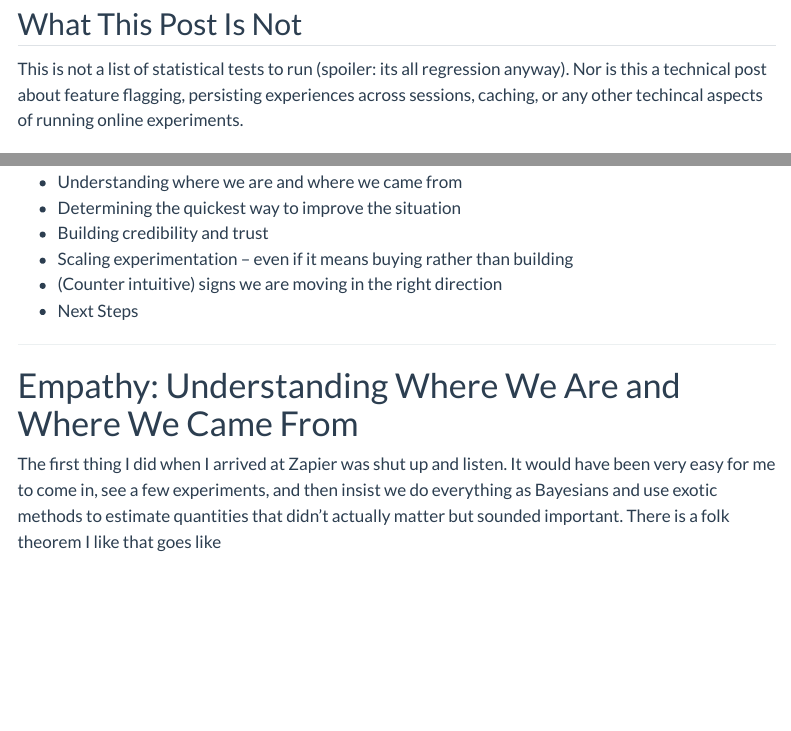
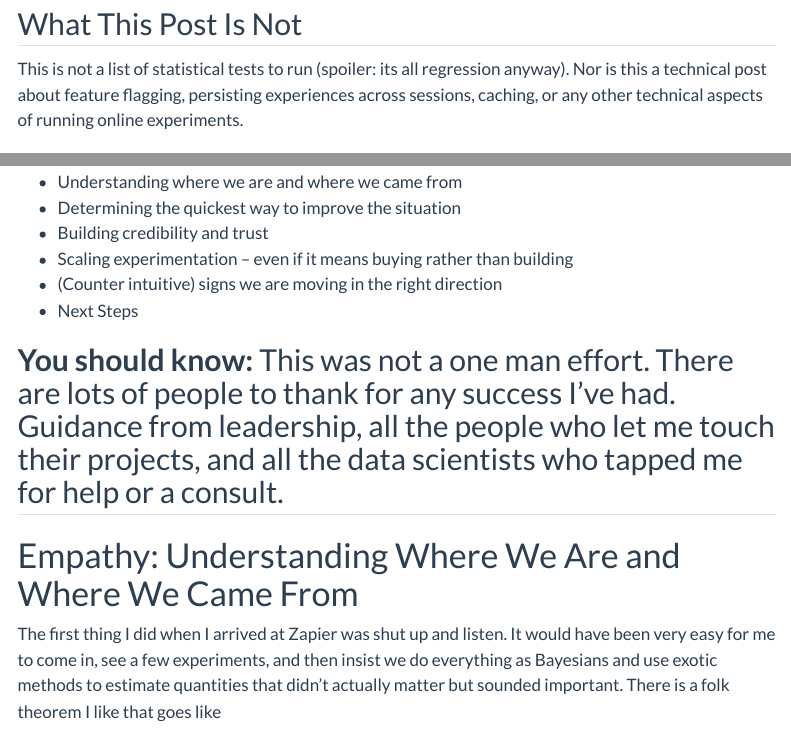
Before and after one commit to Dpananos/dpananos.github.io, a Quarto document (posts/2023-05-14-ab-brain-dump/index.qmd): the page in a window 1100 px wide, from 370 px down, and a second part further down, joined at a grey line. Rendered offline with R 4.5, knitr and Pandoc in place of Quarto, with nearby package versions; menus at the side of the page are left out.

Commit message:
adds thanks

```diff
--- a/posts/2023-05-14-ab-brain-dump/index.qmd
+++ b/posts/2023-05-14-ab-brain-dump/index.qmd
@@ -17,7 +17,7 @@ My hope is that there is some sort of generalizable knowledge here.  I don't wan
 
 ## What This Post Is Not
 
-This is not a list of statistical tests to run (spoiler: its all regression anyway).  Nor is this a technical post about feature flagging, persisting experiences across sessions, caching, or any other techincal aspects of running online experiments.
+This is not a list of statistical tests to run (spoiler: its all regression anyway).  Nor is this a technical post about feature flagging, persisting experiences across sessions, caching, or any other technical aspects of running online experiments.
 
 ## What Am I Going To Cover
 
@@ -30,6 +30,8 @@ Roughly, I want to go through the steps I took over the last year.  Much of it w
 * (Counter intuitive) signs we are moving in the right direction
 * Next Steps
 
+
+**You should know:** This was not a one man effort.  There are lots of people to thank for any success I've had.  Guidance from leadership, all the people who let me touch their projects, and all the data scientists who tapped me for help or a consult.
 ---
 
 # Empathy: Understanding Where We Are and Where We Came From
```
Also changed, not shown: docs/search.json, 4 other files.
